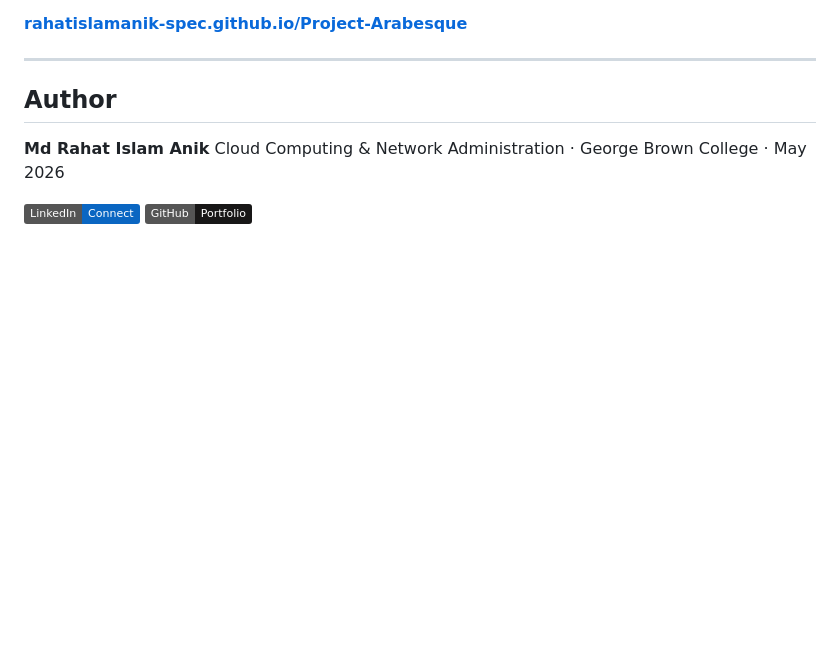
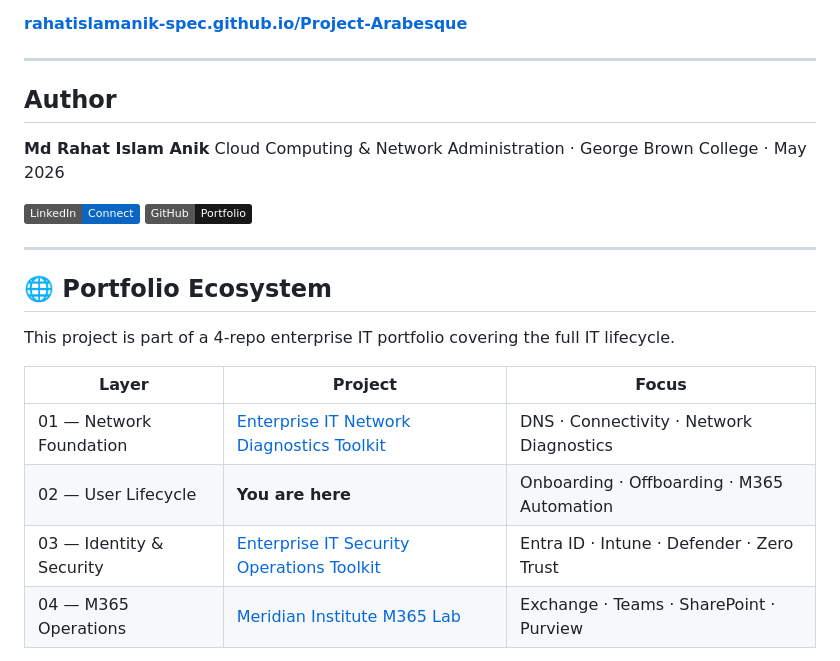
Before and after one commit to rahatislamanik-spec/Project-Arabesque, a Markdown page: README.md, the part around one of its changes. GitHub-like rendering; badges without logos; blank space fills up the shorter version.

Commit message:
Add portfolio ecosystem section to README

```diff
--- a/README.md
+++ b/README.md
@@ -131,3 +131,17 @@ Cloud Computing & Network Administration · George Brown College · May 2026
 
 [![LinkedIn](https://img.shields.io/badge/LinkedIn-Connect-0A66C2?style=flat&logo=linkedin)](https://linkedin.com/in/rahatislamanik)
 [![GitHub](https://img.shields.io/badge/GitHub-Portfolio-181717?style=flat&logo=github)](https://github.com/rahatislamanik-spec)
+
+---
+
+## 🌐 Portfolio Ecosystem
+
+This project is part of a 4-repo enterprise IT portfolio covering the full IT lifecycle.
+
+| Layer | Project | Focus |
+|---|---|---|
+| 01 — Network Foundation | [Enterprise IT Network Diagnostics Toolkit](https://github.com/rahatislamanik-spec/Enterprise-IT-Network-Diagnostics-Toolkit) | DNS · Connectivity · Network Diagnostics |
+| 02 — User Lifecycle | **You are here** | Onboarding · Offboarding · M365 Automation |
+| 03 — Identity & Security | [Enterprise IT Security Operations Toolkit](https://github.com/rahatislamanik-spec/Enterprise-IT-Security-Operations-Toolkit) | Entra ID · Intune · Defender · Zero Trust |
+| 04 — M365 Operations | [Meridian Institute M365 Lab](https://github.com/rahatislamanik-spec/Meridian-Institute-M365-Lab) | Exchange · Teams · SharePoint · Purview |
+
```
Also changed, not shown: other parts of README.md (+1 -0 lines).
